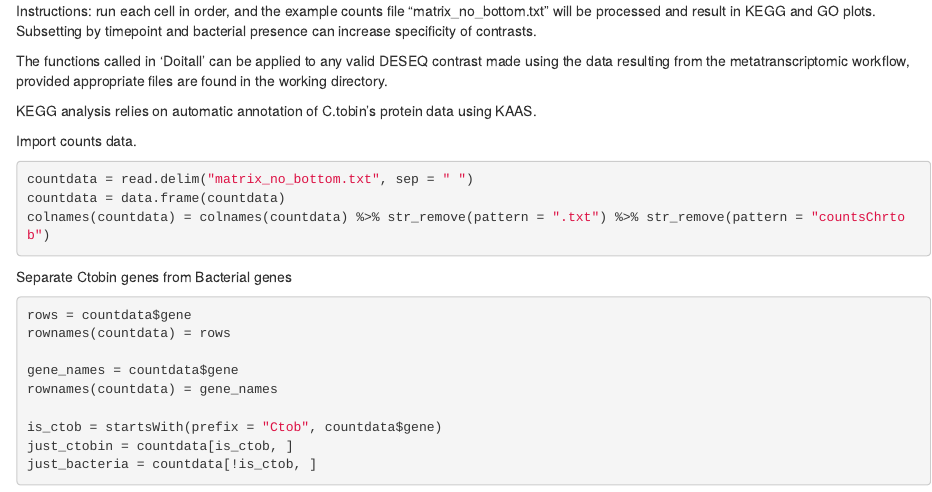
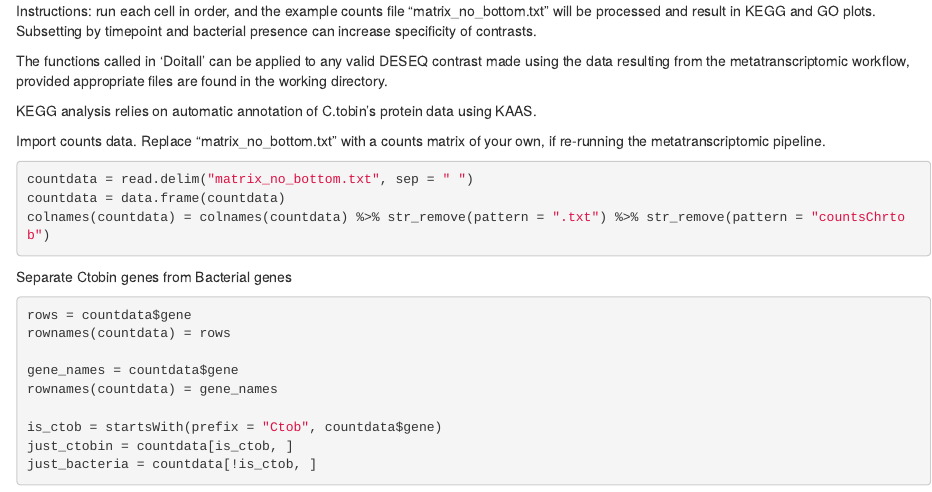
Before and after one commit to jjacobson95/Genomics-In-Action-Resources, an R Markdown document (DESEQ_&_KEGG|GO/Scripts.Rmd): the page in a window 1100 px wide, from its top. Rendered offline with R 4.5, knitr and Pandoc, with nearby package versions; some code elsewhere in the file could not run offline.

Commit message:
Update Scripts.Rmd

````diff
--- a/DESEQ_&_KEGG|GO/Scripts.Rmd
+++ b/DESEQ_&_KEGG|GO/Scripts.Rmd
@@ -16,7 +16,7 @@ KEGG analysis relies on automatic annotation of C.tobin's protein data using KAA
 
 
 
-Import counts data.
+Import counts data. Replace "matrix_no_bottom.txt" with a counts matrix of your own, if re-running the metatranscriptomic pipeline.
 
 ```{r}
 countdata = read.delim("matrix_no_bottom.txt", sep = " ")
````
